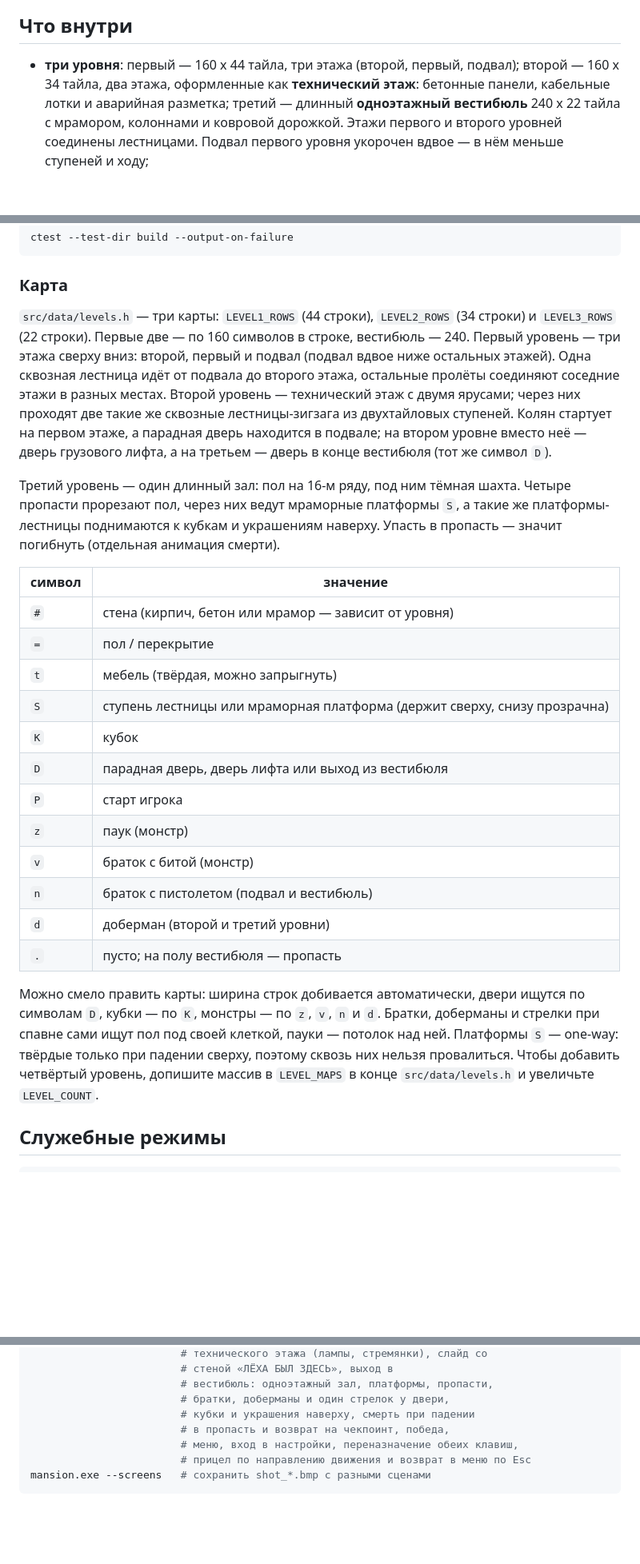
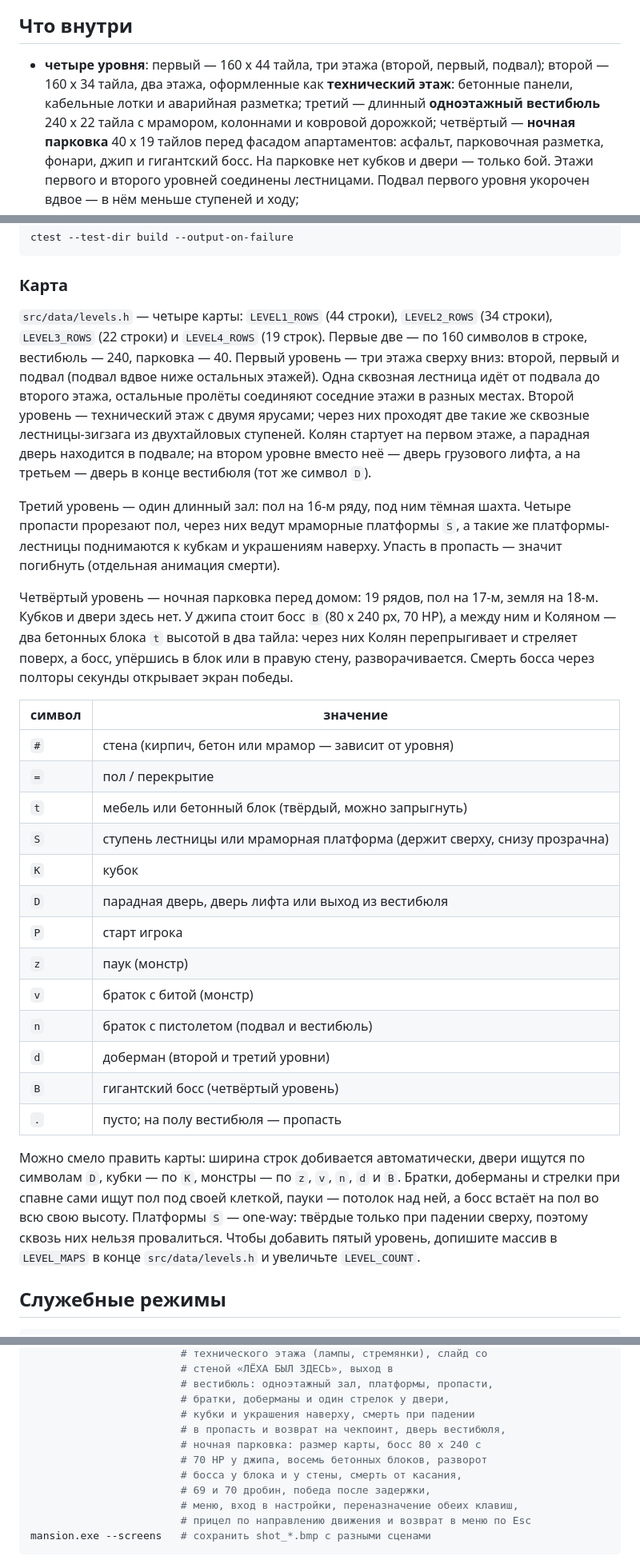
Before and after one commit to nikodimslodavan-coder/kolek, a Markdown page: README.md, 3 parts joined by grey strips. Shown at 80% size. GitHub-like rendering; blank space fills up the shorter version.

```diff
--- a/README.md
+++ b/README.md
@@ -13,11 +15,14 @@ Windows, Ubuntu/Linux и Android; на телефоне появляются э
 
 ## Что внутри
 
-- **три уровня**: первый — 160 x 44 тайла, три этажа (второй, первый,
+- **четыре уровня**: первый — 160 x 44 тайла, три этажа (второй, первый,
   подвал); второй — 160 x 34 тайла, два этажа, оформленные как
   **технический этаж**: бетонные панели, кабельные лотки и аварийная
   разметка; третий — длинный **одноэтажный вестибюль** 240 x 22 тайла с
-  мрамором, колоннами и ковровой дорожкой. Этажи первого и второго уровней
+  мрамором, колоннами и ковровой дорожкой; четвёртый — **ночная парковка**
+  40 x 19 тайлов перед фасадом апартаментов: асфальт, парковочная разметка,
+  фонари, джип и гигантский босс. На парковке нет кубков и двери — только
+  бой. Этажи первого и второго уровней
   соединены лестницами. Подвал первого уровня укорочен вдвое — в нём меньше
   ступеней и ходу;
 - **слайды между уровнями**: после двери первого этажа игра замирает на тёмной
@@ -415,9 +437,10 @@ ctest --test-dir build --output-on-failure
 
 ### Карта
 
-`src/data/levels.h` — три карты: `LEVEL1_ROWS` (44 строки), `LEVEL2_ROWS`
-(34 строки) и `LEVEL3_ROWS` (22 строки). Первые две — по 160 символов в
-строке, вестибюль — 240. Первый уровень — три этажа сверху вниз: второй,
+`src/data/levels.h` — четыре карты: `LEVEL1_ROWS` (44 строки), `LEVEL2_ROWS`
+(34 строки), `LEVEL3_ROWS` (22 строки) и `LEVEL4_ROWS` (19 строк). Первые две —
+по 160 символов в строке, вестибюль — 240, парковка — 40. Первый уровень —
+три этажа сверху вниз: второй,
 первый и подвал (подвал вдвое ниже остальных этажей). Одна сквозная лестница
 идёт от подвала до второго этажа,
 остальные пролёты соединяют соседние этажи в разных местах. Второй уровень —
@@ -431,11 +454,18 @@ ctest --test-dir build --output-on-failure
 такие же платформы-лестницы поднимаются к кубкам и украшениям наверху. Упасть
 в пропасть — значит погибнуть (отдельная анимация смерти).
 
+Четвёртый уровень — ночная парковка перед домом: 19 рядов, пол на 17-м,
+земля на 18-м. Кубков и двери здесь нет. У джипа стоит босс `B` (80 x 240 px,
+70 HP), а между ним и Коляном — два бетонных блока `t` высотой в два тайла:
+через них Колян перепрыгивает и стреляет поверх, а босс, упёршись в блок или
+в правую стену, разворачивается. Смерть босса через полторы секунды открывает
+экран победы.
+
 | символ | значение |
 |---|---|
 | `#` | стена (кирпич, бетон или мрамор — зависит от уровня) |
 | `=` | пол / перекрытие |
-| `t` | мебель (твёрдая, можно запрыгнуть) |
+| `t` | мебель или бетонный блок (твёрдый, можно запрыгнуть) |
 | `S` | ступень лестницы или мраморная платформа (держит сверху, снизу прозрачна) |
 | `K` | кубок |
 | `D` | парадная дверь, дверь лифта или выход из вестибюля |
@@ -444,13 +474,15 @@ ctest --test-dir build --output-on-failure
 | `v` | браток с битой (монстр) |
 | `n` | браток с пистолетом (подвал и вестибюль) |
 | `d` | доберман (второй и третий уровни) |
+| `B` | гигантский босс (четвёртый уровень) |
 | `.` | пусто; на полу вестибюля — пропасть |
 
 Можно смело править карты: ширина строк добивается автоматически, двери ищутся
-по символам `D`, кубки — по `K`, монстры — по `z`, `v`, `n` и `d`. Братки,
+по символам `D`, кубки — по `K`, монстры — по `z`, `v`, `n`, `d` и `B`. Братки,
 доберманы и стрелки при спавне сами ищут пол под своей клеткой, пауки — потолок
-над ней. Платформы `S` — one-way: твёрдые только при падении сверху, поэтому
-сквозь них нельзя провалиться. Чтобы добавить четвёртый уровень, допишите
+над ней, а босс встаёт на пол во всю свою высоту. Платформы `S` — one-way:
+твёрдые только при падении сверху, поэтому
+сквозь них нельзя провалиться. Чтобы добавить пятый уровень, допишите
 массив в `LEVEL_MAPS` в конце `src/data/levels.h` и увеличьте `LEVEL_COUNT`.
 
 ## Служебные режимы
@@ -475,7 +507,11 @@ mansion.exe --smoke     # автопроверка: старт на 1-м эта
                         # вестибюль: одноэтажный зал, платформы, пропасти,
                         # братки, доберманы и один стрелок у двери,
                         # кубки и украшения наверху, смерть при падении
-                        # в пропасть и возврат на чекпоинт, победа,
+                        # в пропасть и возврат на чекпоинт, дверь вестибюля,
+                        # ночная парковка: размер карты, босс 80 x 240 с
+                        # 70 HP у джипа, восемь бетонных блоков, разворот
+                        # босса у блока и у стены, смерть от касания,
+                        # 69 и 70 дробин, победа после задержки,
                         # меню, вход в настройки, переназначение обеих клавиш,
                         # прицел по направлению движения и возврат в меню по Esc
 mansion.exe --screens   # сохранить shot_*.bmp с разными сценами
```
Also changed, not shown: other parts of README.md (+38 -19 lines), screenshots/shot_levelselect.png, screenshots/shot_parking.png (added), screenshots/shot_win.png, 1 other file.
